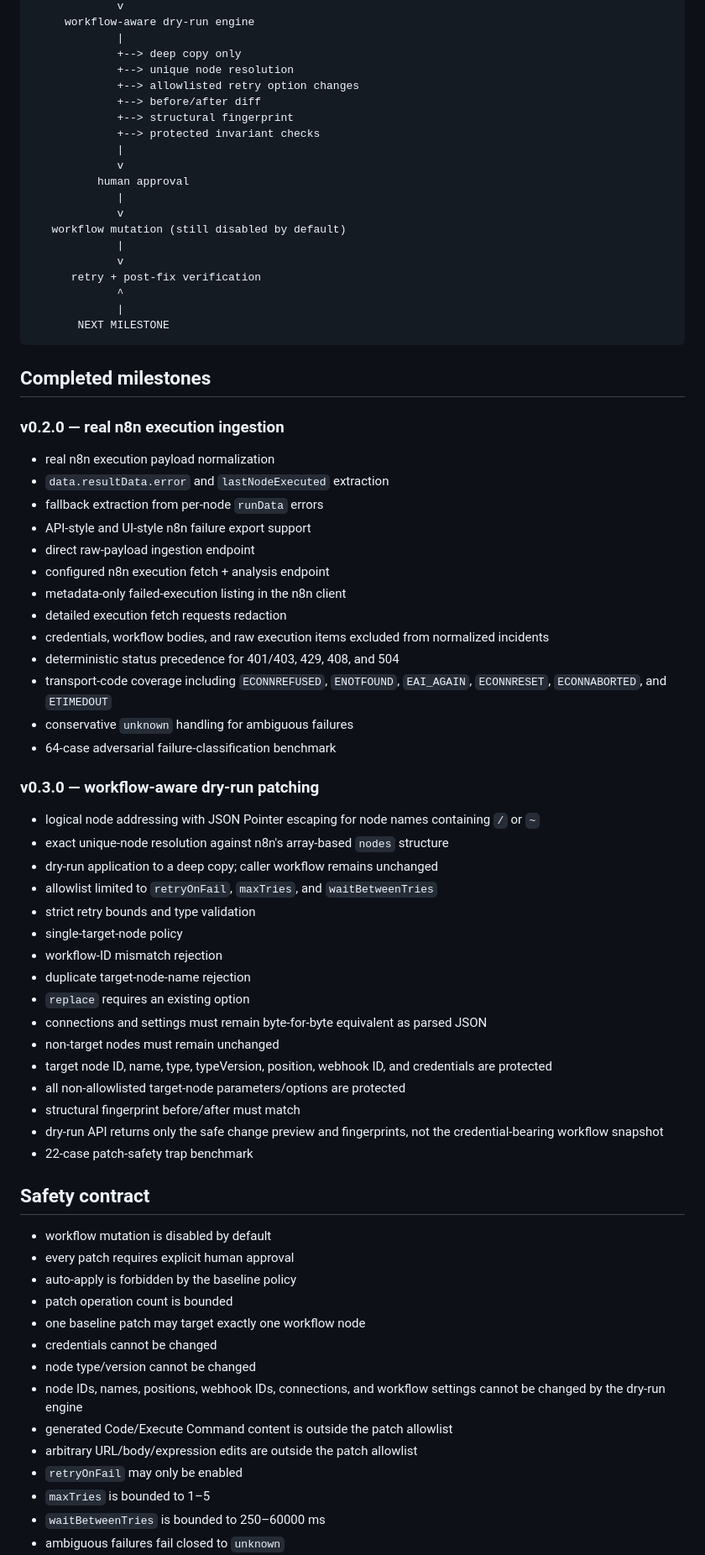
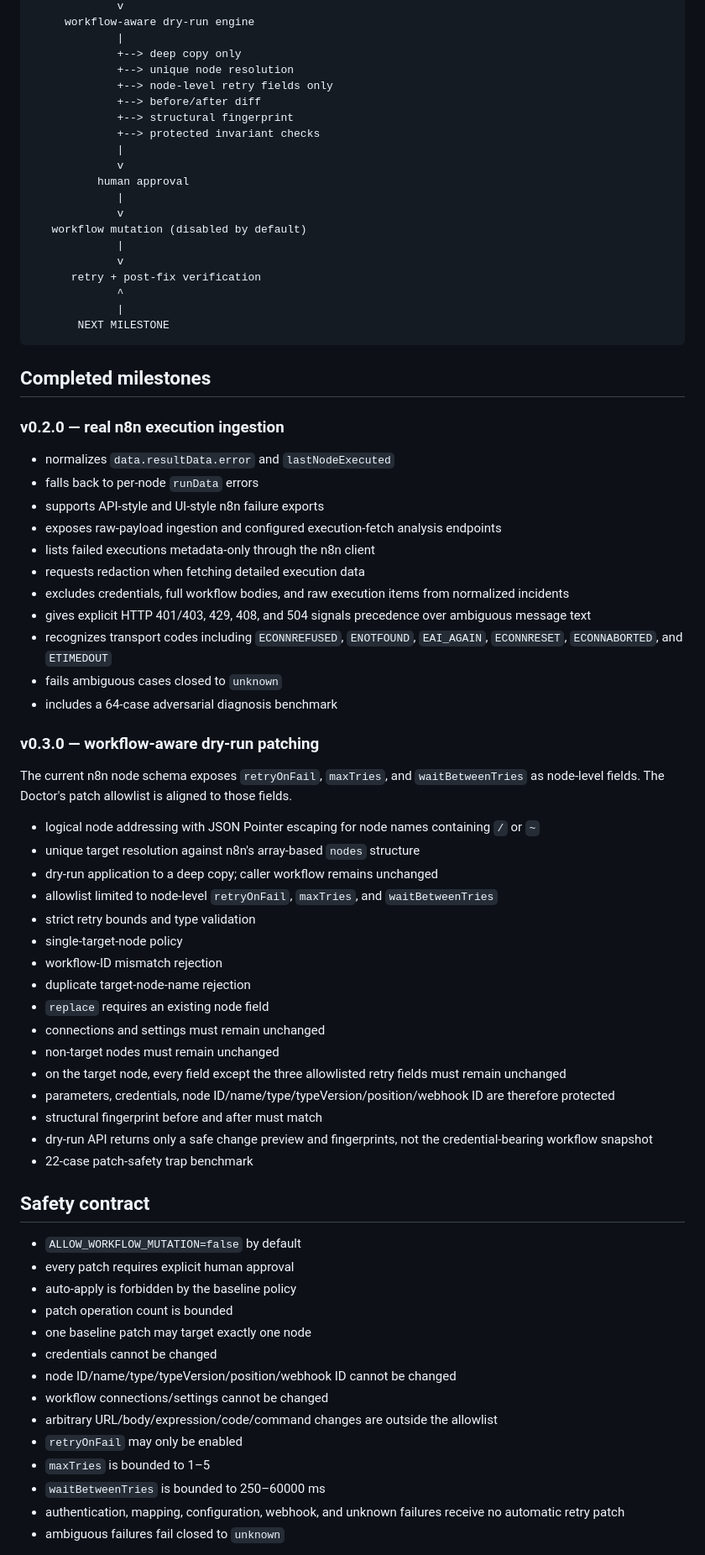
Before and after one commit to zubairz4far/ai-automation-doctor, a Markdown page: README.md, the part around one of its changes. Shown at 84% size. GitHub-like rendering.

Commit message:
docs: align v0.3.0 with official n8n node retry schema

```diff
--- a/README.md
+++ b/README.md
@@ -38,7 +36,7 @@ n8n failed execution / Error Workflow / API payload
              |
              +--> deep copy only
              +--> unique node resolution
-             +--> allowlisted retry option changes
+             +--> node-level retry fields only
              +--> before/after diff
              +--> structural fingerprint
              +--> protected invariant checks
@@ -47,7 +45,7 @@ n8n failed execution / Error Workflow / API payload
           human approval
              |
              v
-   workflow mutation (still disabled by default)
+   workflow mutation (disabled by default)
              |
              v
       retry + post-fix verification
@@ -60,52 +58,52 @@ n8n failed execution / Error Workflow / API payload
 
 ### v0.2.0 — real n8n execution ingestion
 
-- real n8n execution payload normalization
-- `data.resultData.error` and `lastNodeExecuted` extraction
-- fallback extraction from per-node `runData` errors
-- API-style and UI-style n8n failure export support
-- direct raw-payload ingestion endpoint
-- configured n8n execution fetch + analysis endpoint
-- metadata-only failed-execution listing in the n8n client
-- detailed execution fetch requests redaction
-- credentials, workflow bodies, and raw execution items excluded from normalized incidents
-- deterministic status precedence for 401/403, 429, 408, and 504
-- transport-code coverage including `ECONNREFUSED`, `ENOTFOUND`, `EAI_AGAIN`, `ECONNRESET`, `ECONNABORTED`, and `ETIMEDOUT`
-- conservative `unknown` handling for ambiguous failures
-- 64-case adversarial failure-classification benchmark
+- normalizes `data.resultData.error` and `lastNodeExecuted`
+- falls back to per-node `runData` errors
+- supports API-style and UI-style n8n failure exports
+- exposes raw-payload ingestion and configured execution-fetch analysis endpoints
+- lists failed executions metadata-only through the n8n client
+- requests redaction when fetching detailed execution data
+- excludes credentials, full workflow bodies, and raw execution items from normalized incidents
+- gives explicit HTTP 401/403, 429, 408, and 504 signals precedence over ambiguous message text
+- recognizes transport codes including `ECONNREFUSED`, `ENOTFOUND`, `EAI_AGAIN`, `ECONNRESET`, `ECONNABORTED`, and `ETIMEDOUT`
+- fails ambiguous cases closed to `unknown`
+- includes a 64-case adversarial diagnosis benchmark
 
 ### v0.3.0 — workflow-aware dry-run patching
 
+The current n8n node schema exposes `retryOnFail`, `maxTries`, and `waitBetweenTries` as node-level fields. The Doctor's patch allowlist is aligned to those fields.
+
 - logical node addressing with JSON Pointer escaping for node names containing `/` or `~`
-- exact unique-node resolution against n8n's array-based `nodes` structure
+- unique target resolution against n8n's array-based `nodes` structure
 - dry-run application to a deep copy; caller workflow remains unchanged
-- allowlist limited to `retryOnFail`, `maxTries`, and `waitBetweenTries`
+- allowlist limited to node-level `retryOnFail`, `maxTries`, and `waitBetweenTries`
 - strict retry bounds and type validation
 - single-target-node policy
 - workflow-ID mismatch rejection
 - duplicate target-node-name rejection
-- `replace` requires an existing option
-- connections and settings must remain byte-for-byte equivalent as parsed JSON
+- `replace` requires an existing node field
+- connections and settings must remain unchanged
 - non-target nodes must remain unchanged
-- target node ID, name, type, typeVersion, position, webhook ID, and credentials are protected
-- all non-allowlisted target-node parameters/options are protected
-- structural fingerprint before/after must match
-- dry-run API returns only the safe change preview and fingerprints, not the credential-bearing workflow snapshot
+- on the target node, every field except the three allowlisted retry fields must remain unchanged
+- parameters, credentials, node ID/name/type/typeVersion/position/webhook ID are therefore protected
+- structural fingerprint before and after must match
+- dry-run API returns only a safe change preview and fingerprints, not the credential-bearing workflow snapshot
 - 22-case patch-safety trap benchmark
 
 ## Safety contract
 
-- workflow mutation is disabled by default
+- `ALLOW_WORKFLOW_MUTATION=false` by default
 - every patch requires explicit human approval
 - auto-apply is forbidden by the baseline policy
 - patch operation count is bounded
-- one baseline patch may target exactly one workflow node
+- one baseline patch may target exactly one node
 - credentials cannot be changed
-- node type/version cannot be changed
-- node IDs, names, positions, webhook IDs, connections, and workflow settings cannot be changed by the dry-run engine
-- generated Code/Execute Command content is outside the patch allowlist
-- arbitrary URL/body/expression edits are outside the patch allowlist
+- node ID/name/type/typeVersion/position/webhook ID cannot be changed
+- workflow connections/settings cannot be changed
+- arbitrary URL/body/expression/code/command changes are outside the allowlist
 - `retryOnFail` may only be enabled
 - `maxTries` is bounded to 1–5
 - `waitBetweenTries` is bounded to 250–60000 ms
+- authentication, mapping, configuration, webhook, and unknown failures receive no automatic retry patch
 - ambiguous failures fail closed to `unknown`
```
Also changed, not shown: other parts of README.md (+47 -36 lines).
